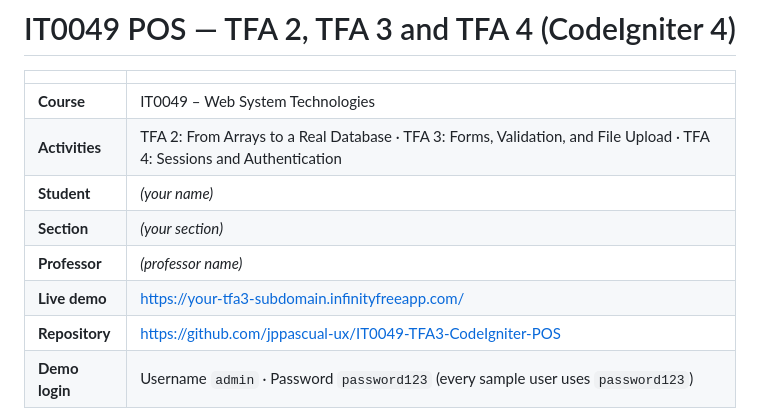
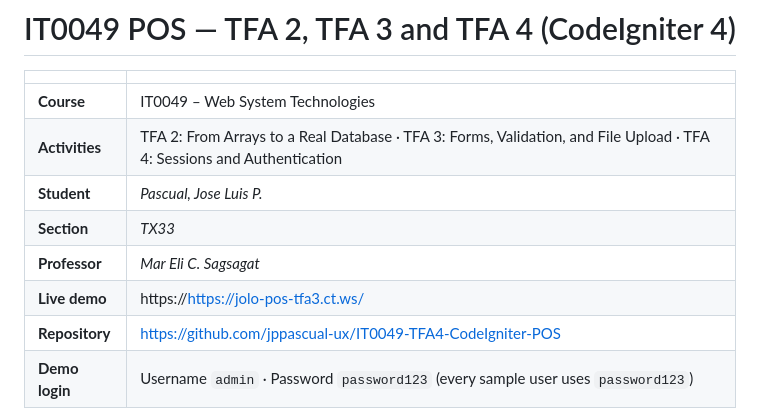
Before and after one commit to jppascual-ux/IT0049-TFA4-CodeIgniter-POS, a Markdown page: README.md, the part around the change. Drawn GitHub-style.

```diff
--- a/README.md
+++ b/README.md
@@ -4,11 +4,11 @@
 |---|---|
 | **Course** | IT0049 – Web System Technologies |
 | **Activities** | TFA 2: From Arrays to a Real Database · TFA 3: Forms, Validation, and File Upload · TFA 4: Sessions and Authentication |
-| **Student** | *(your name)* |
-| **Section** | *(your section)* |
-| **Professor** | *(professor name)* |
-| **Live demo** | https://your-tfa3-subdomain.infinityfreeapp.com/ |
-| **Repository** | https://github.com/jppascual-ux/IT0049-TFA3-CodeIgniter-POS |
+| **Student** | *Pascual, Jose Luis P.* |
+| **Section** | *TX33* |
+| **Professor** | *Mar Eli C. Sagsagat* |
+| **Live demo** | https://https://jolo-pos-tfa3.ct.ws/ |
+| **Repository** | https://github.com/jppascual-ux/IT0049-TFA4-CodeIgniter-POS |
 | **Demo login** | Username `admin` · Password `password123` (every sample user uses `password123`) |
 
 One CodeIgniter 4 Point-of-Sale app that contains all three activities. The **home page lets you
```
